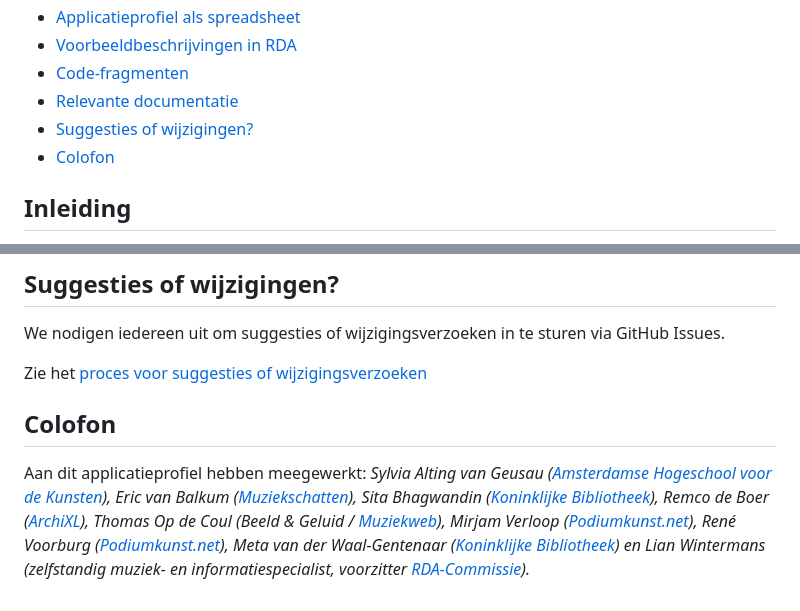
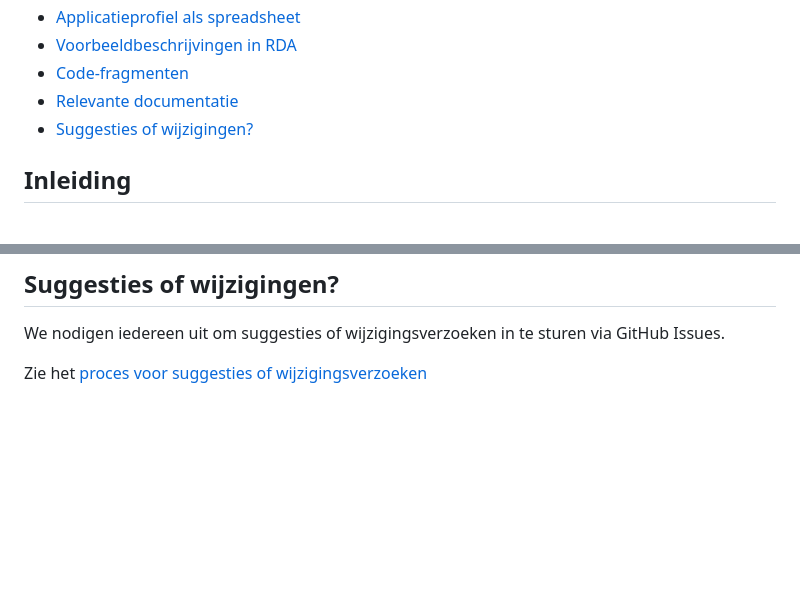
Before and after one commit to PodiumkunstNet/ApplicationProfileRDA, a Markdown page: README.md, 2 parts joined by grey strips. Drawn GitHub-style; blank space fills up the shorter version.

```diff
--- a/README.md
+++ b/README.md
@@ -12,8 +12,6 @@
 - [Code-fragmenten](#code)
 - [Relevante documentatie](#documentatie)
 - [Suggesties of wijzigingen?](#suggesties)
-- [Colofon](#colofon)
-
 
 <a id="inleiding"></a>
 ## Inleiding
@@ -80,10 +78,3 @@ Zie de [code-fragmenten](rdf/snippets).
 We nodigen iedereen uit om suggesties of wijzigingsverzoeken in te sturen via GitHub Issues.
 
 Zie het [proces voor suggesties of wijzigingsverzoeken](Contribute.md)
-
-<a id="colofon"></a>
-## Colofon
-Aan dit applicatieprofiel hebben meegewerkt: *Sylvia Alting van Geusau ([Amsterdamse Hogeschool voor de Kunsten](https://ahk.nl/)), Eric van Balkum ([Muziekschatten](https://www.muziekschatten.nl/)), Sita Bhagwandin ([Koninklijke Bibliotheek](https://kb.nl/)), Remco de Boer ([ArchiXL](https://archixl.nl)), Thomas Op de Coul (Beeld & Geluid / [Muziekweb](https://muziekweb.nl/)), Mirjam Verloop ([Podiumkunst.net](https://podiumkunst.net/)), René Voorburg ([Podiumkunst.net](https://podiumkunst.net/)), Meta van der Waal-Gentenaar ([Koninklijke Bibliotheek](https://kb.nl/)) en Lian Wintermans (zelfstandig muziek- en informatiespecialist, voorzitter [RDA-Commissie](https://rdacommissie.home.blog/)).*
-
-
-<!-- Zie de [aanzet voor de nog uit te werken sjablonen](rdf/templates). -->
```
